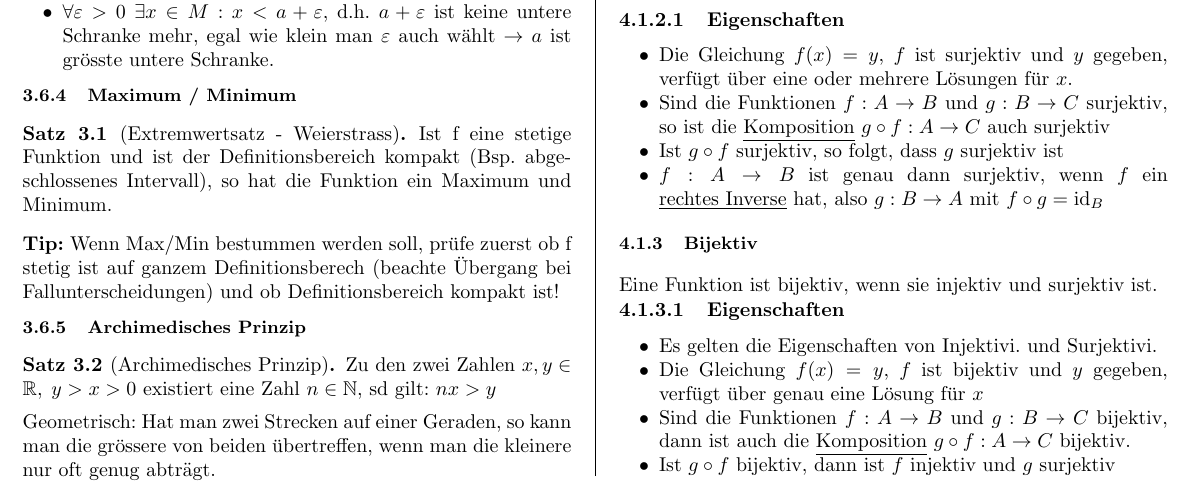
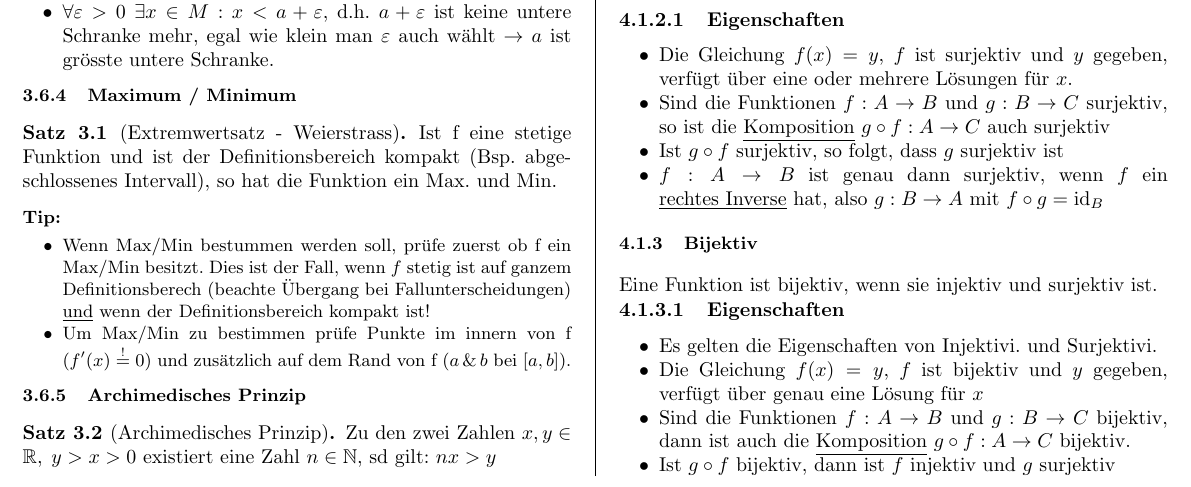
Before and after one commit to sandro-felicioni/analysis, a LaTeX document (main.tex, which reads mengen.tex): part of page 3 of 21, cut so that both start at the same text. Compiled offline with pdfLaTeX.

Commit message:
updated section max/min

```diff
--- a/mengen.tex
+++ b/mengen.tex
@@ -146,14 +146,20 @@ $\inf M = a$ gilt genau dann, wenn
 \end{itemize}
 
 \subsubsection{Maximum / Minimum} \index{Maximum / Minimum}
-\begin{satz}[Extremwertsatz - Weierstrass] Ist f eine stetige Funktion und ist der Definitionsbereich kompakt (Bsp. abgeschlossenes Intervall), so hat die Funktion ein Maximum und Minimum.
+\begin{satz}[Extremwertsatz - Weierstrass] Ist f eine stetige Funktion und ist der Definitionsbereich kompakt (Bsp. abgeschlossenes Intervall), so hat die Funktion ein Max. und Min.
 \end{satz}
-\textbf{Tip:} Wenn Max/Min bestummen werden soll, prüfe zuerst ob f stetig ist auf ganzem Definitionsberech (beachte Übergang bei Fallunterscheidungen) und ob Definitionsbereich kompakt ist!
+{\small
+\textbf{Tip:}
+\begin{itemize}
+	\item Wenn Max/Min bestummen werden soll, prüfe zuerst ob f ein Max/Min besitzt. Dies ist der Fall, wenn $f$ stetig ist auf ganzem Definitionsberech (beachte Übergang bei Fallunterscheidungen) \underline{und} wenn der Definitionsbereich kompakt ist!
+
+	\item Um Max/Min zu bestimmen prüfe Punkte im innern von f ($f'(x) \overset{!}{=} 0$) und zusätzlich auf dem Rand von f ($a \, \& \, b$ bei $[a, b]$).
+\end{itemize}}
 
 \subsubsection{Archimedisches Prinzip}\index{archimedisches Prinzip}
 \begin{satz}[Archimedisches Prinzip]
 Zu den zwei Zahlen $x, y \in \R, \; y > x > 0$ existiert eine Zahl $n \in \N$, sd gilt: $nx > y$
 \end{satz}
-\vspace{-0.1cm}
-Geometrisch: Hat man zwei Strecken auf einer Geraden, so kann man die grössere von beiden übertreffen, wenn man die kleinere nur oft genug abträgt.
+%\vspace{-0.1cm}
+%Geometrisch: Hat man zwei Strecken auf einer Geraden, so kann man die grössere von beiden übertreffen, wenn man die kleinere nur oft genug abträgt.
 \pagebreak
```
Also changed, not shown: main.pdf.
